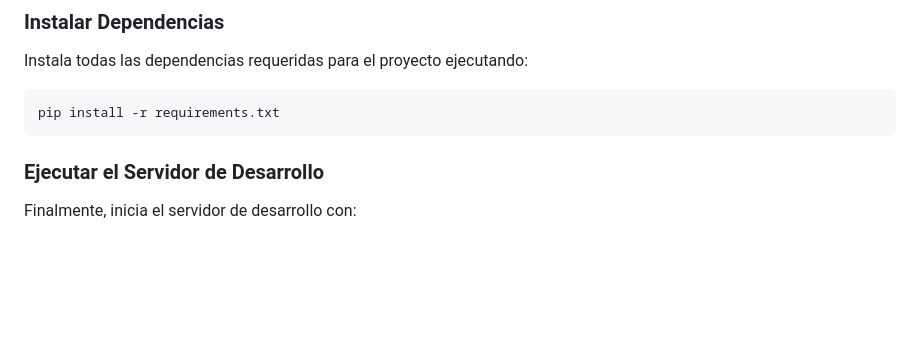
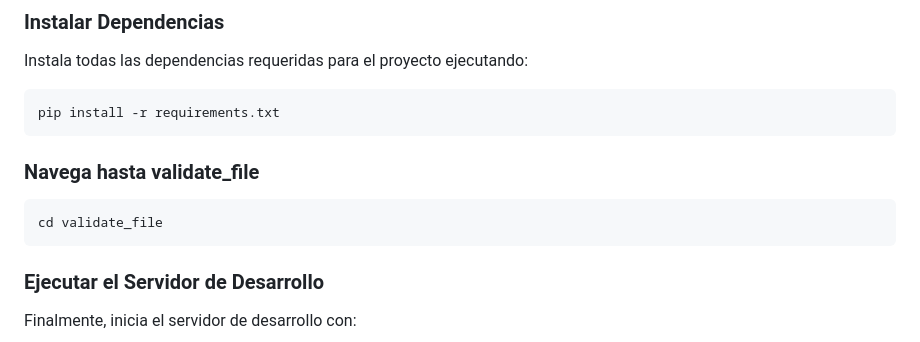
Before and after one commit to Karen-Lara98/prueba_adres_1, a Markdown page: README.md, the part around the change. Rendered like a GitHub page; blank space fills up the shorter version.

Commit message:
Ajuste de README

````diff
--- a/README.md
+++ b/README.md
@@ -61,7 +61,10 @@ Instala todas las dependencias requeridas para el proyecto ejecutando:
 pip install -r requirements.txt
 ```
 
-
+### Navega hasta validate_file
+```
+cd validate_file
+```
 
 ### Ejecutar el Servidor de Desarrollo
 Finalmente, inicia el servidor de desarrollo con:
````
